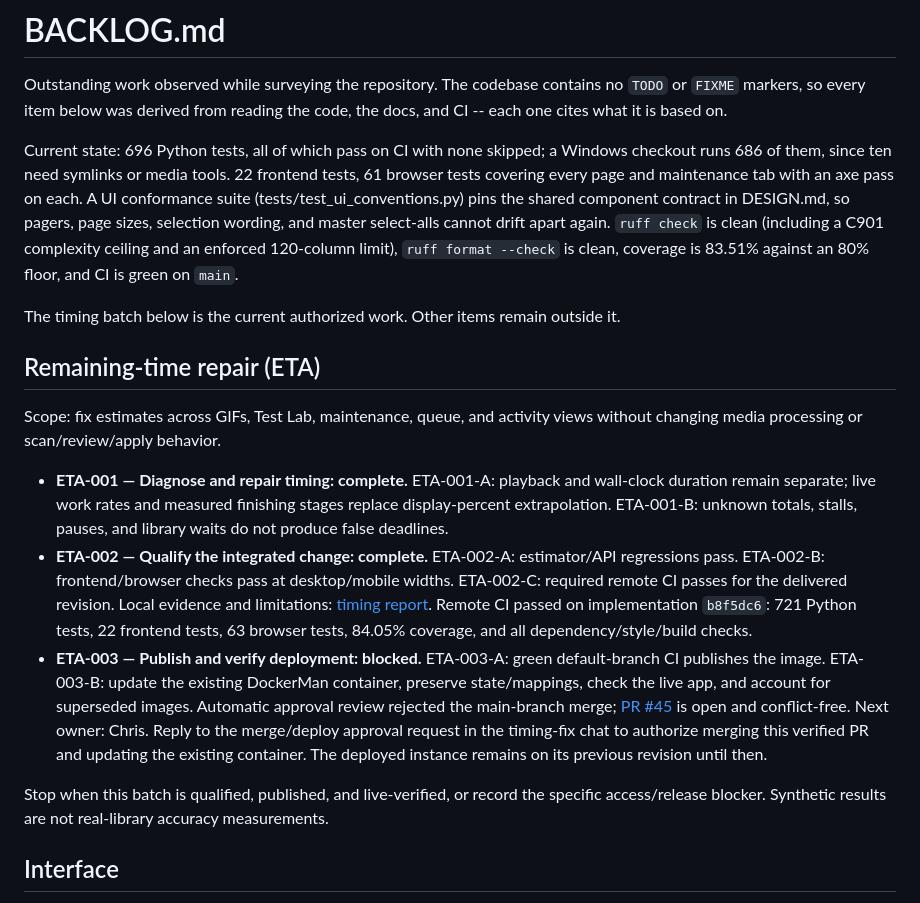
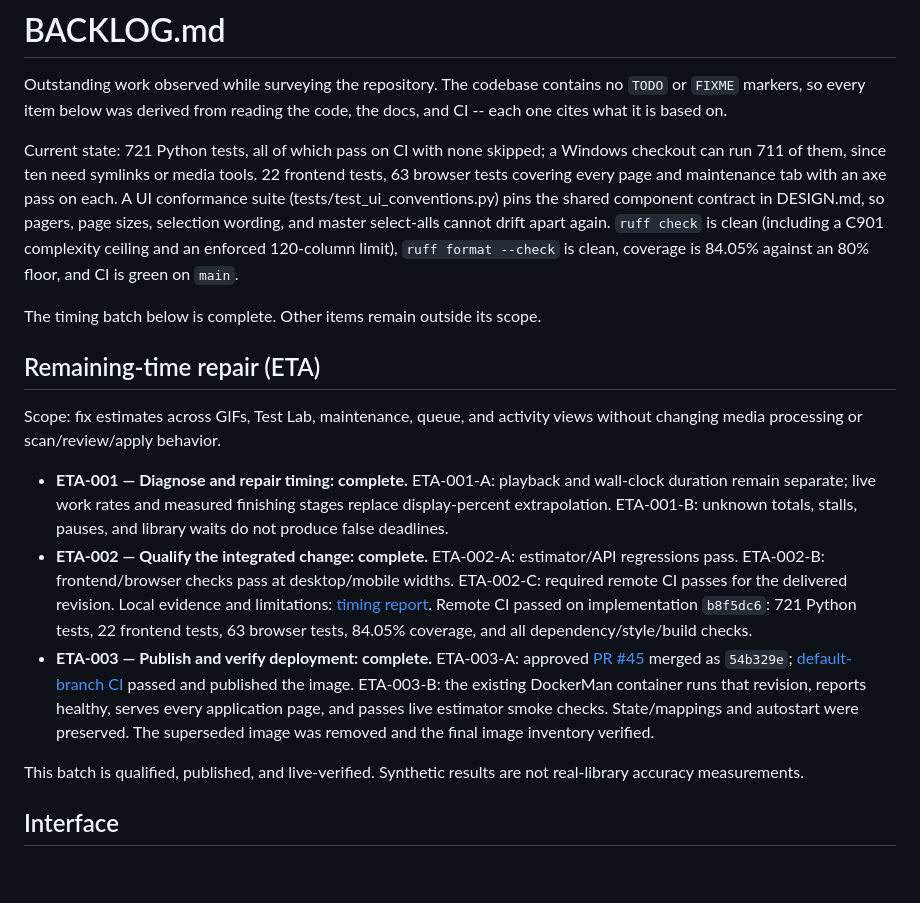
Before and after one commit to RAQ-Tech/vid2gif, a Markdown page: BACKLOG.md, the part around the change. Rendered like a GitHub page; blank space fills up the shorter version.

```diff
--- a/BACKLOG.md
+++ b/BACKLOG.md
@@ -4,17 +4,17 @@ Outstanding work observed while surveying the repository. The codebase contains
 no `TODO` or `FIXME` markers, so every item below was derived from reading the
 code, the docs, and CI -- each one cites what it is based on.
 
-Current state: 696 Python tests, all of which pass on CI with none skipped; a
-Windows checkout runs 686 of them, since ten need symlinks or media tools. 22
-frontend tests, 61 browser tests covering every page and maintenance tab with an
+Current state: 721 Python tests, all of which pass on CI with none skipped; a
+Windows checkout can run 711 of them, since ten need symlinks or media tools. 22
+frontend tests, 63 browser tests covering every page and maintenance tab with an
 axe pass on each. A UI conformance suite (tests/test_ui_conventions.py) pins the
 shared component contract in DESIGN.md, so pagers, page sizes, selection
 wording, and master select-alls cannot drift apart again. `ruff check` is clean
 (including a C901 complexity ceiling and an enforced 120-column limit),
-`ruff format --check` is clean, coverage is 83.51% against an 80% floor, and CI
+`ruff format --check` is clean, coverage is 84.05% against an 80% floor, and CI
 is green on `main`.
 
-The timing batch below is the current authorized work. Other items remain outside it.
+The timing batch below is complete. Other items remain outside its scope.
 
 ## Remaining-time repair (ETA)
 
@@ -31,18 +31,16 @@ without changing media processing or scan/review/apply behavior.
   and limitations: [timing report](docs/TIMING.md). Remote CI passed on implementation
   `b8f5dc6`: 721 Python tests, 22 frontend tests, 63 browser tests, 84.05% coverage,
   and all dependency/style/build checks.
-- **ETA-003 — Publish and verify deployment: blocked.** ETA-003-A: green
-  default-branch CI publishes the image. ETA-003-B: update the existing DockerMan
-  container, preserve state/mappings, check the live app, and account for
-  superseded images. Automatic approval review rejected the main-branch merge;
-  [PR #45](https://github.com/RAQ-Tech/vid2gif/pull/45) is open and conflict-free.
-  Next owner: Chris. Reply to the merge/deploy approval request in the timing-fix
-  chat to authorize merging this verified PR and updating the existing container.
-  The deployed instance remains on its previous revision until then.
+- **ETA-003 — Publish and verify deployment: complete.** ETA-003-A: approved
+  [PR #45](https://github.com/RAQ-Tech/vid2gif/pull/45) merged as `54b329e`;
+  [default-branch CI](https://github.com/RAQ-Tech/vid2gif/actions/runs/36288109409)
+  passed and published the image. ETA-003-B: the existing DockerMan container
+  runs that revision, reports healthy, serves every application page, and passes
+  live estimator smoke checks. State/mappings and autostart were preserved.
+  The superseded image was removed and the final image inventory verified.
 
-Stop when this batch is qualified, published, and live-verified, or record the
-specific access/release blocker. Synthetic results are not real-library accuracy
-measurements.
+This batch is qualified, published, and live-verified. Synthetic results are not
+real-library accuracy measurements.
 
 ## Interface
 
```
Also changed, not shown: docs/TIMING.md (+11 -2 lines).
